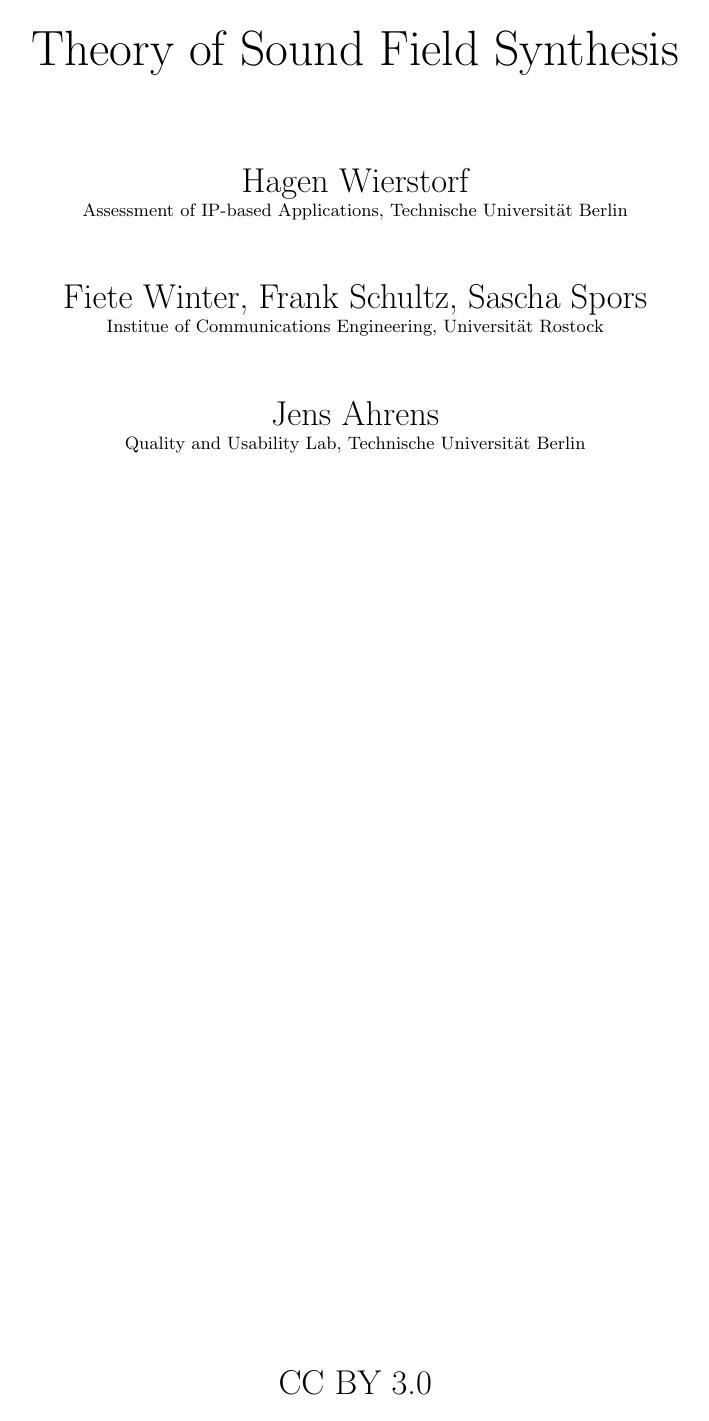
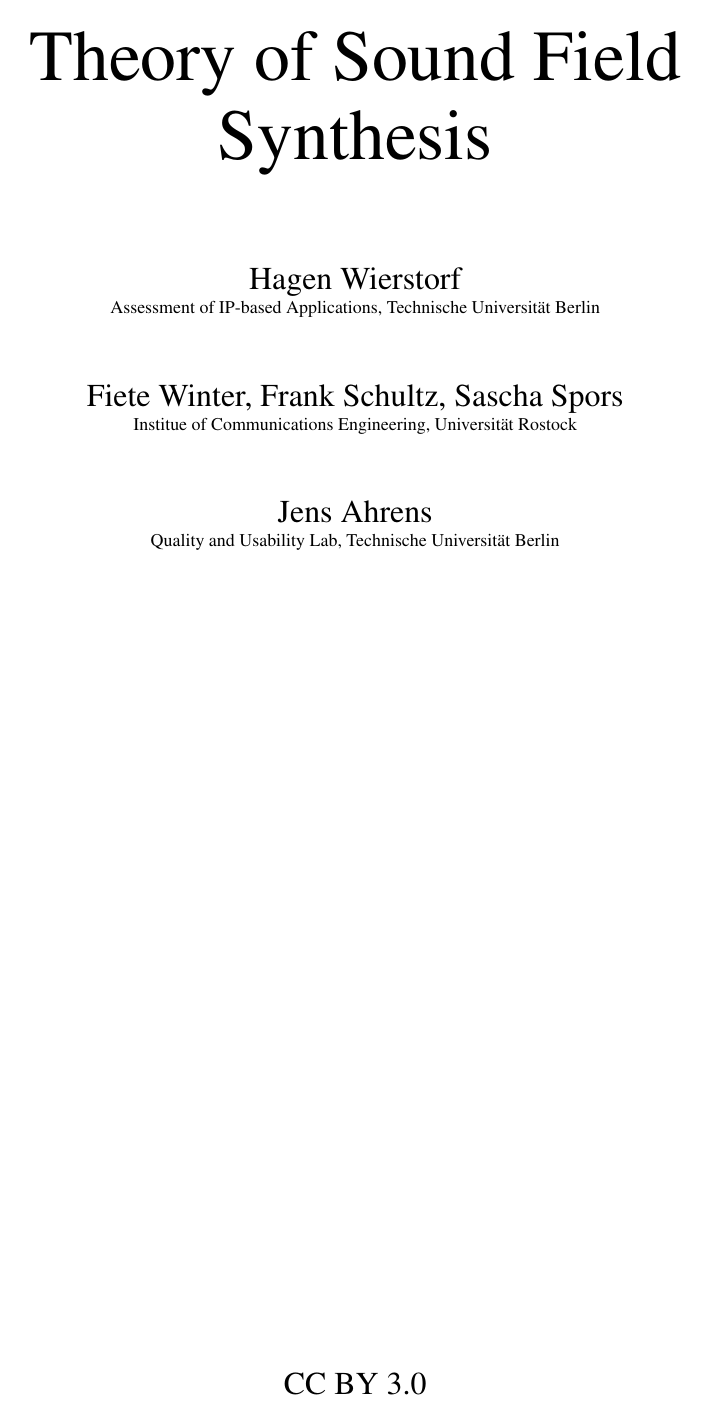
Before and after one commit to sfstoolbox/theory, a LaTeX thesis (theory_of_sound_field_synthesis.tex): page 1 of 21 before the commit and page 1 of 20 after it. Compiled offline with pdfLaTeX.

Commit message:
Change to IEEE default font

```diff
--- a/theory_of_sound_field_synthesis.tex
+++ b/theory_of_sound_field_synthesis.tex
@@ -57,6 +57,11 @@
 % --- FONTS ------------------------------------------------------------------
 % math fonts                                                                  |
 \usepackage{amsmath,amssymb}%                                                 |
+% enable IEEE fonts                                                           |
+\renewcommand{\sfdefault}{phv}%                                               |
+\renewcommand{\rmdefault}{ptm}%                                               |
+\renewcommand{\ttdefault}{pcr}%                                               |
+\normalfont\selectfont%                                                       |
 % allows for the creation of 2/3 with \nicefrac{2}{3}                         |
 \usepackage{nicefrac}%                                                        |
 % provide straight (non-italic) \int symbol                                   |
```
